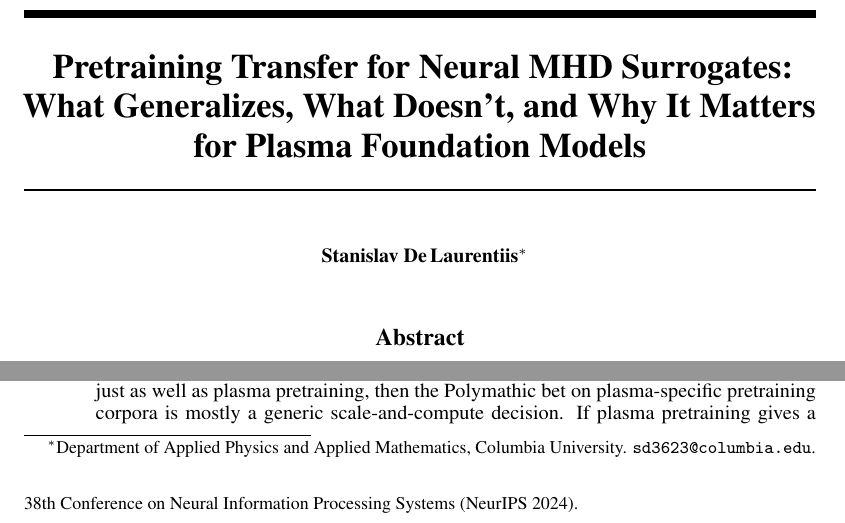
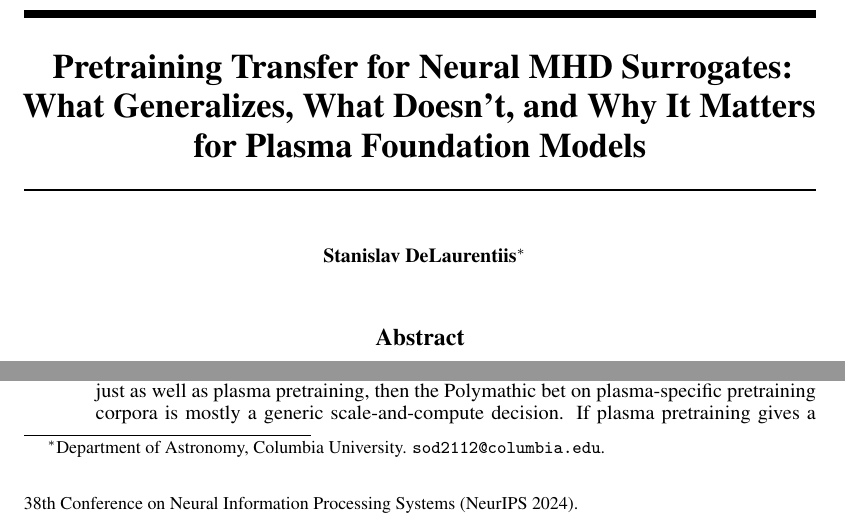
Before and after one commit to sdelaurentiis123/well-work, a LaTeX paper (p1/paper/main.tex): two parts of page 1 of 9, joined at a grey line, cut so that both start at the same text. Compiled offline with pdfLaTeX.

Commit message:
paper: author affiliation/email update
Co-Authored-By: Claude Opus 4.7 (1M context) <noreply@anthropic.com>

```diff
--- a/p1/paper/main.tex
+++ b/p1/paper/main.tex
@@ -18,7 +18,7 @@
 What Generalizes, What Doesn't, and Why It Matters for Plasma Foundation Models}
 
 \author{%
-  Stanislav De\,Laurentiis\thanks{Department of Applied Physics and Applied Mathematics, Columbia University. \texttt{sd3623@columbia.edu}.} \\
+  Stanislav DeLaurentiis\thanks{Department of Astronomy, Columbia University. \texttt{sod2112@columbia.edu}.} \\
 }
 
 \date{April 22, 2026}
```
